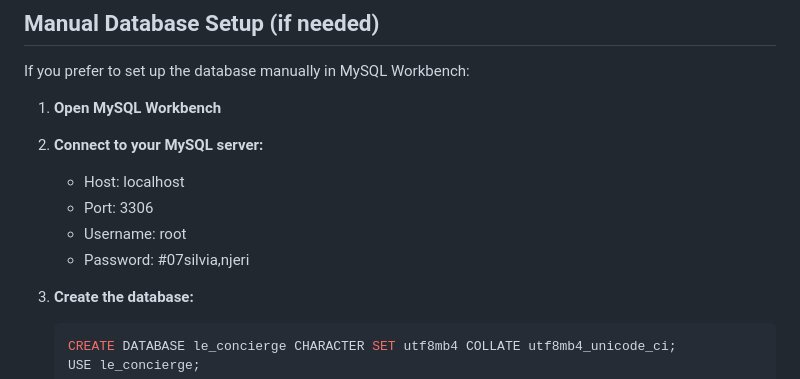
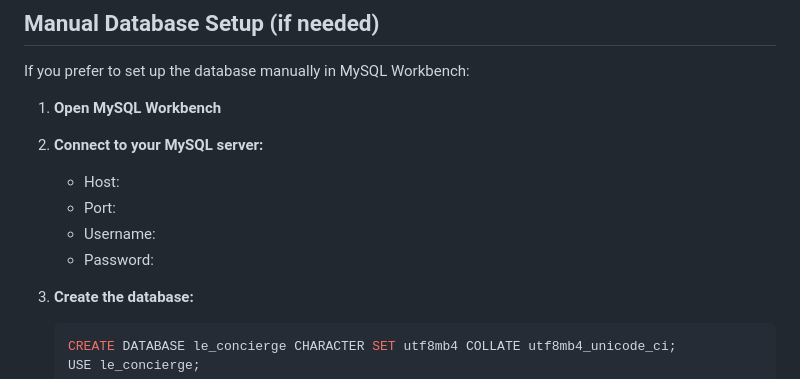
Before and after one commit to silvia730/la_concierge-website, a Markdown page: README.md, the part around the change printed below. Rendered like a GitHub page.

````diff
--- a/README.md
+++ b/README.md
@@ -74,10 +74,10 @@ If you prefer to set up the database manually in MySQL Workbench:
 
 1. **Open MySQL Workbench**
 2. **Connect to your MySQL server:**
-   - Host: localhost
-   - Port: 3306
-   - Username: root
-   - Password: #07silvia,njeri
+   - Host:
+   - Port:
+   - Username:
+   - Password:
 
 3. **Create the database:**
    ```sql
````
Also changed, not shown: other parts of README.md (+1 -1 lines).
